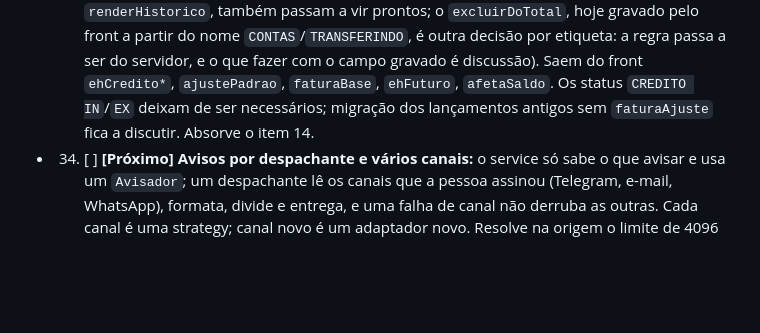
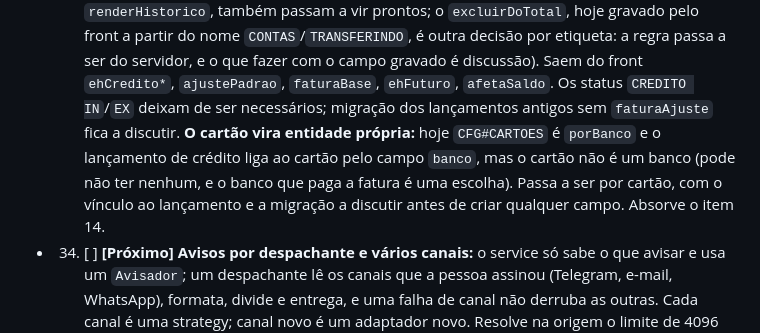
Before and after one commit to cicerotec/financas-ai, a Markdown page: BACKLOG.md, the part around the change. GitHub-like rendering; blank space fills up the shorter version.

Commit message:
docs(historico): exemplos curl no spec e divida do cartao no modelo e no backlog
Spec ganha exemplos de request e response com excluidoEm, a regra da
versao de exclusao nao restauravel e porNome. README do modelo e item 33
do BACKLOG registram que CFG#CARTOES e por banco e deve virar por cartao.

Co-Authored-By: Claude Sonnet 5.5 <noreply@anthropic.com>

```diff
--- a/BACKLOG.md
+++ b/BACKLOG.md
@@ -95,7 +95,10 @@ DynamoDB sem discutir com o dono.**
   do nome `CONTAS`/`TRANSFERINDO`, é outra decisão por etiqueta: a regra passa a ser do servidor, e o que fazer com o
   campo gravado é discussão). Saem do front `ehCredito*`, `ajustePadrao`,
   `faturaBase`, `ehFuturo`, `afetaSaldo`. Os status `CREDITO IN`/`EX` deixam de ser necessários; migração dos
-  lançamentos antigos sem `faturaAjuste` fica a discutir. Absorve o item 14.
+  lançamentos antigos sem `faturaAjuste` fica a discutir. **O cartão vira entidade própria:** hoje `CFG#CARTOES` é
+  `porBanco` e o lançamento de crédito liga ao cartão pelo campo `banco`, mas o cartão não é um banco (pode não ter
+  nenhum, e o banco que paga a fatura é uma escolha). Passa a ser por cartão, com o vínculo ao lançamento e a migração
+  a discutir antes de criar qualquer campo. Absorve o item 14.
 - 34. [ ] <a id="item-34"></a>**[Próximo] Avisos por despachante e vários canais:** o service só sabe o que avisar e usa um `Avisador`; um
   despachante lê os canais que a pessoa assinou (Telegram, e-mail, WhatsApp), formata, divide e entrega, e uma falha de
   canal não derruba as outras. Cada canal é uma strategy; canal novo é um adaptador novo. Resolve na origem o limite de
```
Also changed, not shown: 2 other files.
